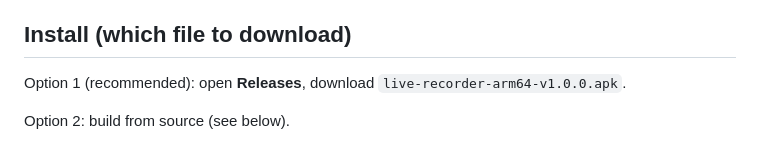
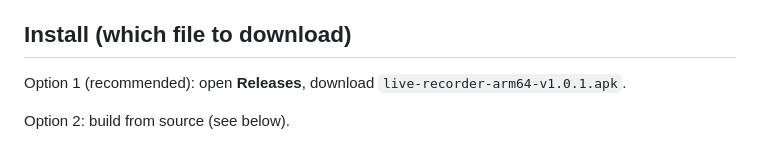
Before and after one commit to llg1634/xhs-live-recorder-app, a Markdown page: README.en.md, the part around the change. Rendered like a GitHub page.

```diff
--- a/README.en.md
+++ b/README.en.md
@@ -31,7 +31,7 @@ It records the **network stream**, not the screen: video comes from the same sou
 
 ## Install (which file to download)
 
-Option 1 (recommended): open **Releases**, download `live-recorder-arm64-v1.0.0.apk`.
+Option 1 (recommended): open **Releases**, download `live-recorder-arm64-v1.0.1.apk`.
 
 Option 2: build from source (see below).
 
```
Also changed, not shown: README.md (+1 -1 lines).
